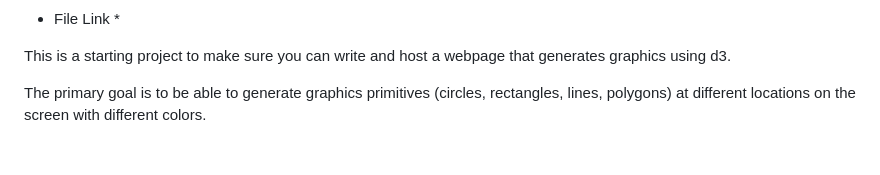
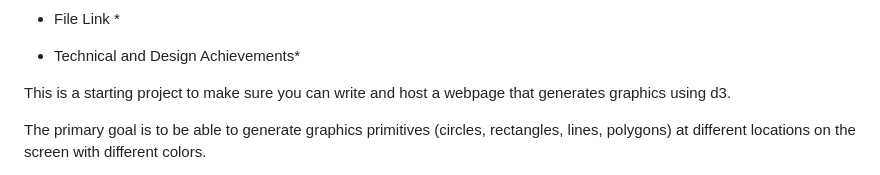
Before and after one commit to cs573-24s/a1-ghd3, a Markdown page: README.md, the part around one of its changes. Rendered like a GitHub page; blank space fills up the shorter version.

```diff
--- a/README.md
+++ b/README.md
@@ -11,7 +14,7 @@ To make the cat wave, just press the "Wave to Me" button. I used a mixture of ci
 
 
 
-
+* Technical and Design Achievements*
 
 
 
```
Also changed, not shown: other parts of README.md (+3 -0 lines).
